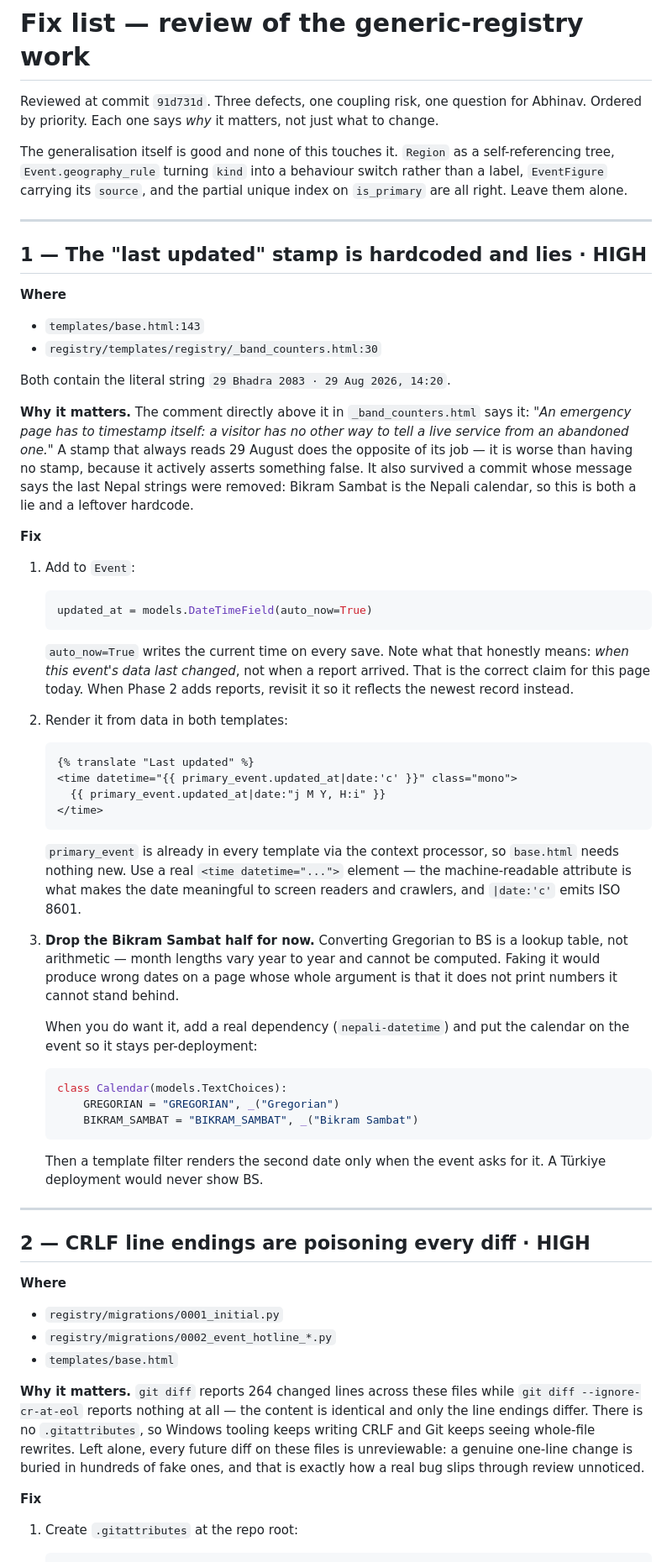
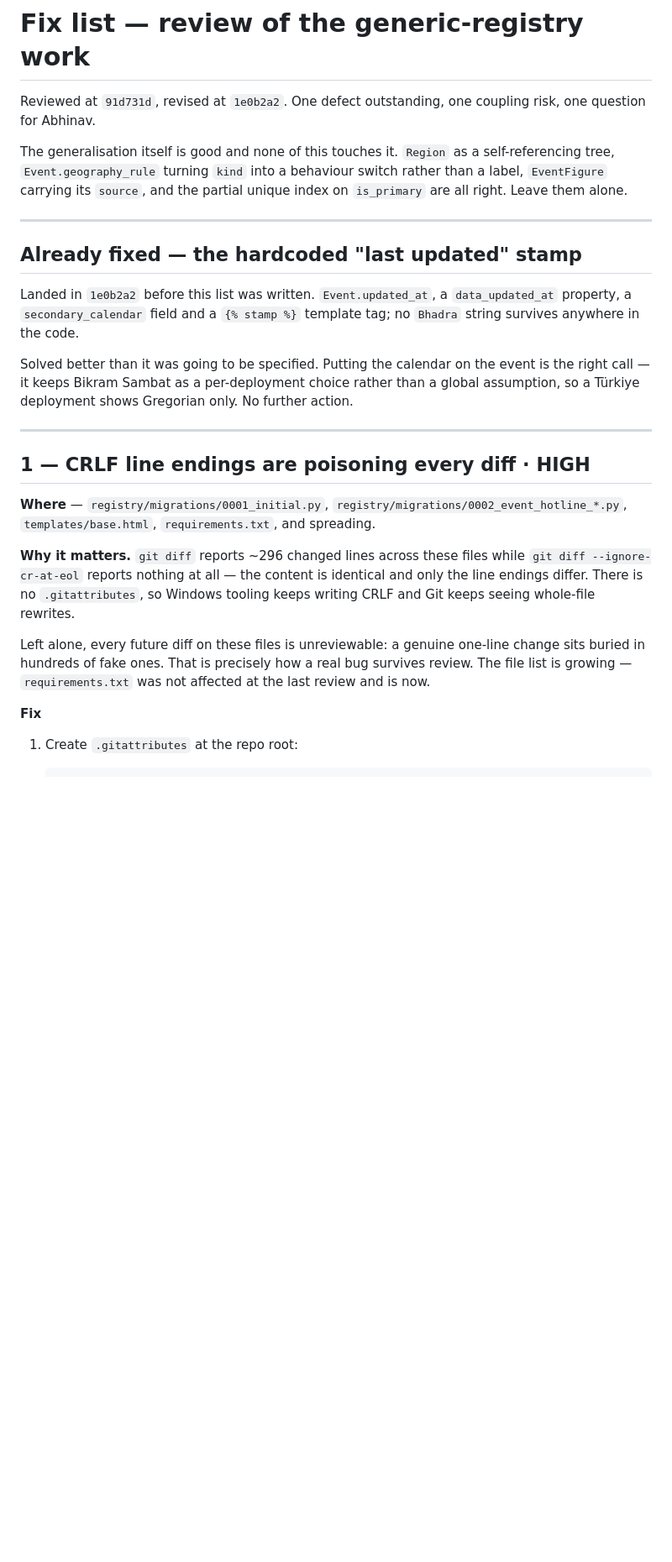
Before and after one commit to CAPTAINlevi12/khoj, a Markdown page: docs/FIXES.md, the part around one of its changes. Shown at 84% size. Drawn GitHub-style; blank space fills up the shorter version.

````diff
--- a/docs/FIXES.md
+++ b/docs/FIXES.md
@@ -1,8 +1,7 @@
 # Fix list — review of the generic-registry work
 
-Reviewed at commit `91d731d`. Three defects, one coupling risk, one question
-for Abhinav. Ordered by priority. Each one says *why* it matters, not just
-what to change.
+Reviewed at `91d731d`, revised at `1e0b2a2`. One defect outstanding, one
+coupling risk, one question for Abhinav.
 
 The generalisation itself is good and none of this touches it. `Region` as a
 self-referencing tree, `Event.geography_rule` turning `kind` into a behaviour
@@ -11,82 +10,34 @@ partial unique index on `is_primary` are all right. Leave them alone.
 
 ---
 
-## 1 — The "last updated" stamp is hardcoded and lies · HIGH
+## Already fixed — the hardcoded "last updated" stamp
 
-**Where**
-- `templates/base.html:143`
-- `registry/templates/registry/_band_counters.html:30`
+Landed in `1e0b2a2` before this list was written. `Event.updated_at`, a
+`data_updated_at` property, a `secondary_calendar` field and a `{% stamp %}`
+template tag; no `Bhadra` string survives anywhere in the code.
 
-Both contain the literal string `29 Bhadra 2083 · 29 Aug 2026, 14:20`.
-
-**Why it matters.** The comment directly above it in `_band_counters.html`
-says it: *"An emergency page has to timestamp itself: a visitor has no other
-way to tell a live service from an abandoned one."* A stamp that always reads
-29 August does the opposite of its job — it is worse than having no stamp,
-because it actively asserts something false. It also survived a commit whose
-message says the last Nepal strings were removed: Bikram Sambat is the Nepali
-calendar, so this is both a lie and a leftover hardcode.
-
-**Fix**
-
-1. Add to `Event`:
-
-   ```python
-   updated_at = models.DateTimeField(auto_now=True)
-   ```
-
-   `auto_now=True` writes the current time on every save. Note what that
-   honestly means: *when this event's data last changed*, not when a report
-   arrived. That is the correct claim for this page today. When Phase 2 adds
-   reports, revisit it so it reflects the newest record instead.
-
-2. Render it from data in both templates:
-
-   ```django
-   {% translate "Last updated" %}
-   <time datetime="{{ primary_event.updated_at|date:'c' }}" class="mono">
-     {{ primary_event.updated_at|date:"j M Y, H:i" }}
-   </time>
-   ```
-
-   `primary_event` is already in every template via the context processor, so
-   `base.html` needs nothing new. Use a real `<time datetime="...">` element —
-   the machine-readable attribute is what makes the date meaningful to
-   screen readers and crawlers, and `|date:'c'` emits ISO 8601.
-
-3. **Drop the Bikram Sambat half for now.** Converting Gregorian to BS is a
-   lookup table, not arithmetic — month lengths vary year to year and cannot
-   be computed. Faking it would produce wrong dates on a page whose whole
-   argument is that it does not print numbers it cannot stand behind.
-
-   When you do want it, add a real dependency (`nepali-datetime`) and put the
-   calendar on the event so it stays per-deployment:
-
-   ```python
-   class Calendar(models.TextChoices):
-       GREGORIAN = "GREGORIAN", _("Gregorian")
-       BIKRAM_SAMBAT = "BIKRAM_SAMBAT", _("Bikram Sambat")
-   ```
-
-   Then a template filter renders the second date only when the event asks
-   for it. A Türkiye deployment would never show BS.
+Solved better than it was going to be specified. Putting the calendar on the
+event is the right call — it keeps Bikram Sambat as a per-deployment choice
+rather than a global assumption, so a Türkiye deployment shows Gregorian only.
+No further action.
 
 ---
 
-## 2 — CRLF line endings are poisoning every diff · HIGH
+## 1 — CRLF line endings are poisoning every diff · HIGH
 
-**Where**
-- `registry/migrations/0001_initial.py`
-- `registry/migrations/0002_event_hotline_*.py`
-- `templates/base.html`
+**Where** — `registry/migrations/0001_initial.py`,
+`registry/migrations/0002_event_hotline_*.py`, `templates/base.html`,
+`requirements.txt`, and spreading.
 
-**Why it matters.** `git diff` reports 264 changed lines across these files
+**Why it matters.** `git diff` reports ~296 changed lines across these files
 while `git diff --ignore-cr-at-eol` reports nothing at all — the content is
 identical and only the line endings differ. There is no `.gitattributes`, so
 Windows tooling keeps writing CRLF and Git keeps seeing whole-file rewrites.
+
 Left alone, every future diff on these files is unreviewable: a genuine
-one-line change is buried in hundreds of fake ones, and that is exactly how a
-real bug slips through review unnoticed.
+one-line change sits buried in hundreds of fake ones. That is precisely how a
+real bug survives review. The file list is growing — `requirements.txt` was
+not affected at the last review and is now.
 
 **Fix**
 
````
Also changed, not shown: other parts of docs/FIXES.md (+39 -37 lines).
